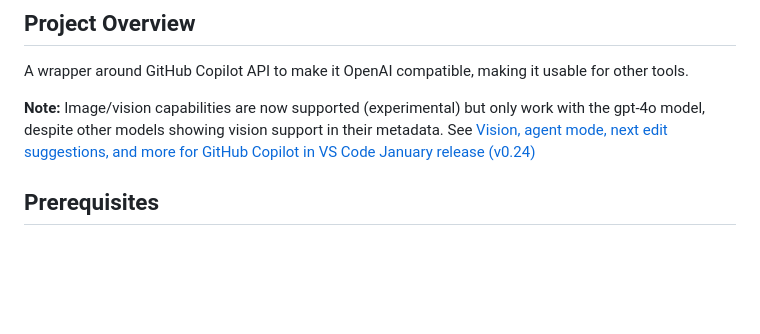
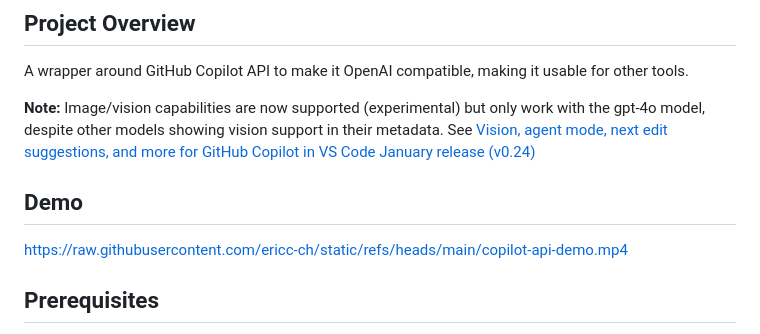
Before and after one commit to zweily/copilot-api, a Markdown page: README.md, the part around the change. Drawn GitHub-style; blank space fills up the shorter version.

Commit message:
docs: Add demo video link to README

```diff
--- a/README.md
+++ b/README.md
@@ -8,6 +8,10 @@ This project is a reverse-engineered implementation of the GitHub Copilot API cr
 A wrapper around GitHub Copilot API to make it OpenAI compatible, making it usable for other tools.
 
 **Note:** Image/vision capabilities are now supported (experimental) but only work with the gpt-4o model, despite other models showing vision support in their metadata. See [Vision, agent mode, next edit suggestions, and more for GitHub Copilot in VS Code January release (v0.24)](https://github.blog/changelog/2025-02-06-next-edit-suggestions-agent-mode-and-prompts-files-for-github-copilot-in-vs-code-january-release-v0-24/)
+
+## Demo
+
+https://raw.githubusercontent.com/ericc-ch/static/refs/heads/main/copilot-api-demo.mp4
 
 ## Prerequisites
 
```
